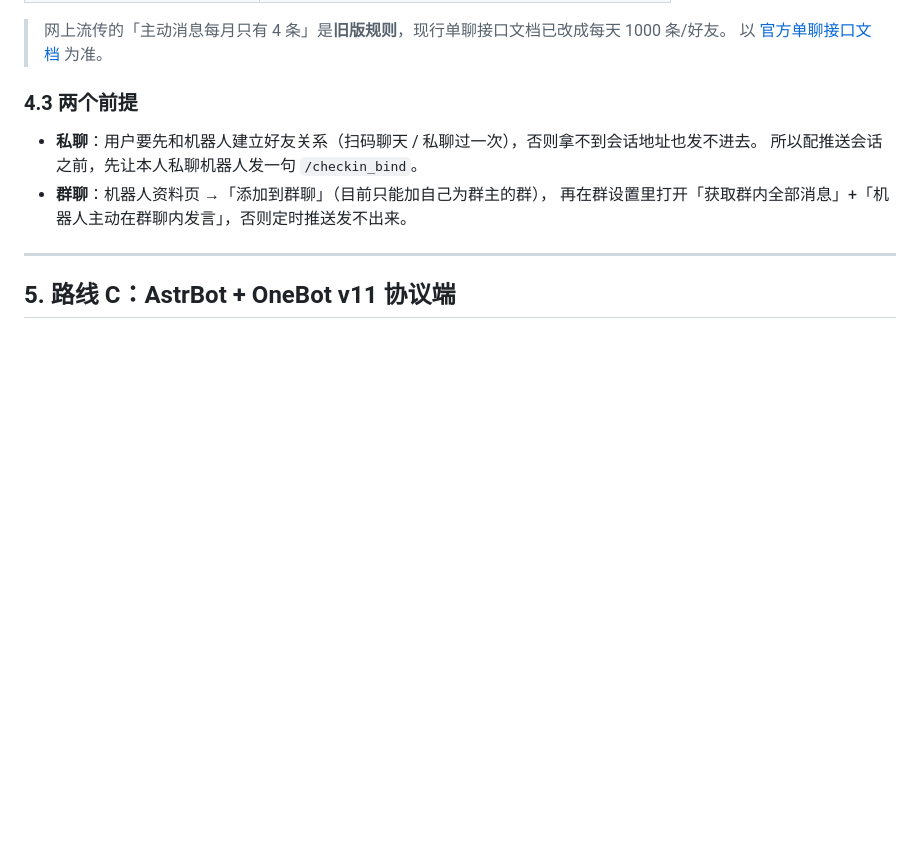
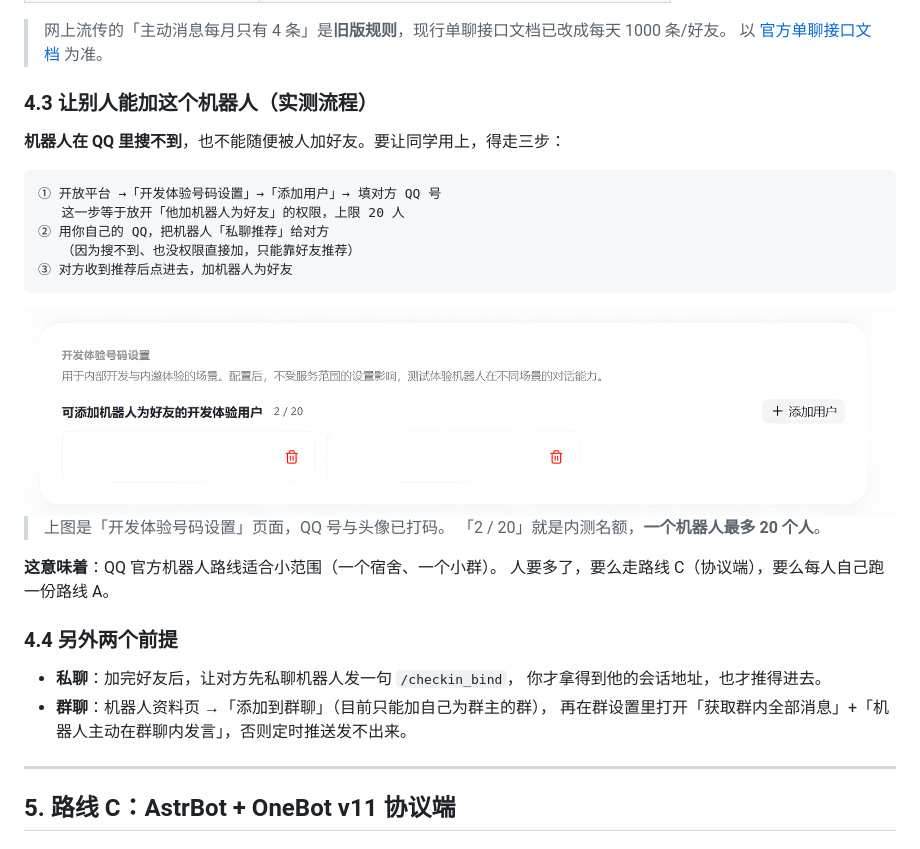
Before and after one commit to SuguSTheCreator/astrbot_plugin_xuexit_checkin, a Markdown page: docs/DEPLOY.md, the part around the change. Drawn GitHub-style; pictures changed too: docs/screenshots/10-qq-devusers.png (added); blank space fills up the shorter version.

````diff
--- a/docs/DEPLOY.md
+++ b/docs/DEPLOY.md
@@ -132,10 +132,30 @@ AstrBot 官方文档推荐这条，更稳定，而且**支持扫码一键创建*
 > 网上流传的「主动消息每月只有 4 条」是**旧版规则**，现行单聊接口文档已改成每天 1000 条/好友。
 > 以 [官方单聊接口文档](https://bot.q.qq.com/wiki/develop/api-v2/autogen/api/v2_users_user_openid_messages.post.html) 为准。
 
-### 4.3 两个前提
+### 4.3 让别人能加这个机器人（实测流程）
 
-- **私聊**：用户要先和机器人建立好友关系（扫码聊天 / 私聊过一次），否则拿不到会话地址也发不进去。
-  所以配推送会话之前，先让本人私聊机器人发一句 `/checkin_bind`。
+**机器人在 QQ 里搜不到**，也不能随便被人加好友。要让同学用上，得走三步：
+
+```text
+① 开放平台 →「开发体验号码设置」→「添加用户」→ 填对方 QQ 号
+   这一步等于放开「他加机器人为好友」的权限，上限 20 人
+② 用你自己的 QQ，把机器人「私聊推荐」给对方
+   （因为搜不到、也没权限直接加，只能靠好友推荐）
+③ 对方收到推荐后点进去，加机器人为好友
+```
+
+<img src="screenshots/10-qq-devusers.png" width="100%">
+
+> 上图是「开发体验号码设置」页面，QQ 号与头像已打码。
+> 「2 / 20」就是内测名额，**一个机器人最多 20 个人**。
+
+**这意味着**：QQ 官方机器人路线适合小范围（一个宿舍、一个小群）。
+人要多了，要么走路线 C（协议端），要么每人自己跑一份路线 A。
+
+### 4.4 另外两个前提
+
+- **私聊**：加完好友后，让对方先私聊机器人发一句 `/checkin_bind`，
+  你才拿得到他的会话地址，也才推得进去。
 - **群聊**：机器人资料页 →「添加到群聊」（目前只能加自己为群主的群），
   再在群设置里打开「获取群内全部消息」+「机器人主动在群聊内发言」，否则定时推送发不出来。
 
````
Also changed, not shown: CHANGELOG.md (+29 -0 lines), README.md (+4 -1 lines), 5 other files.
